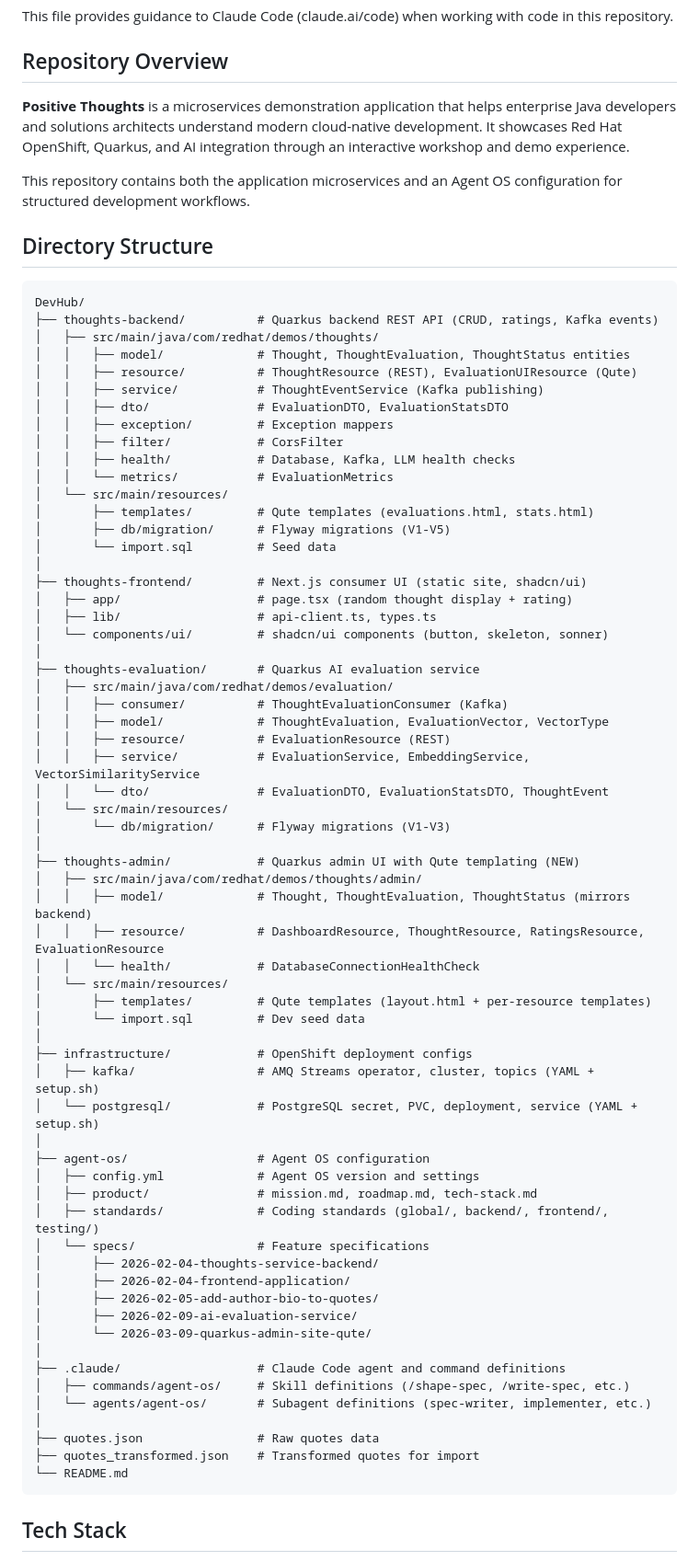
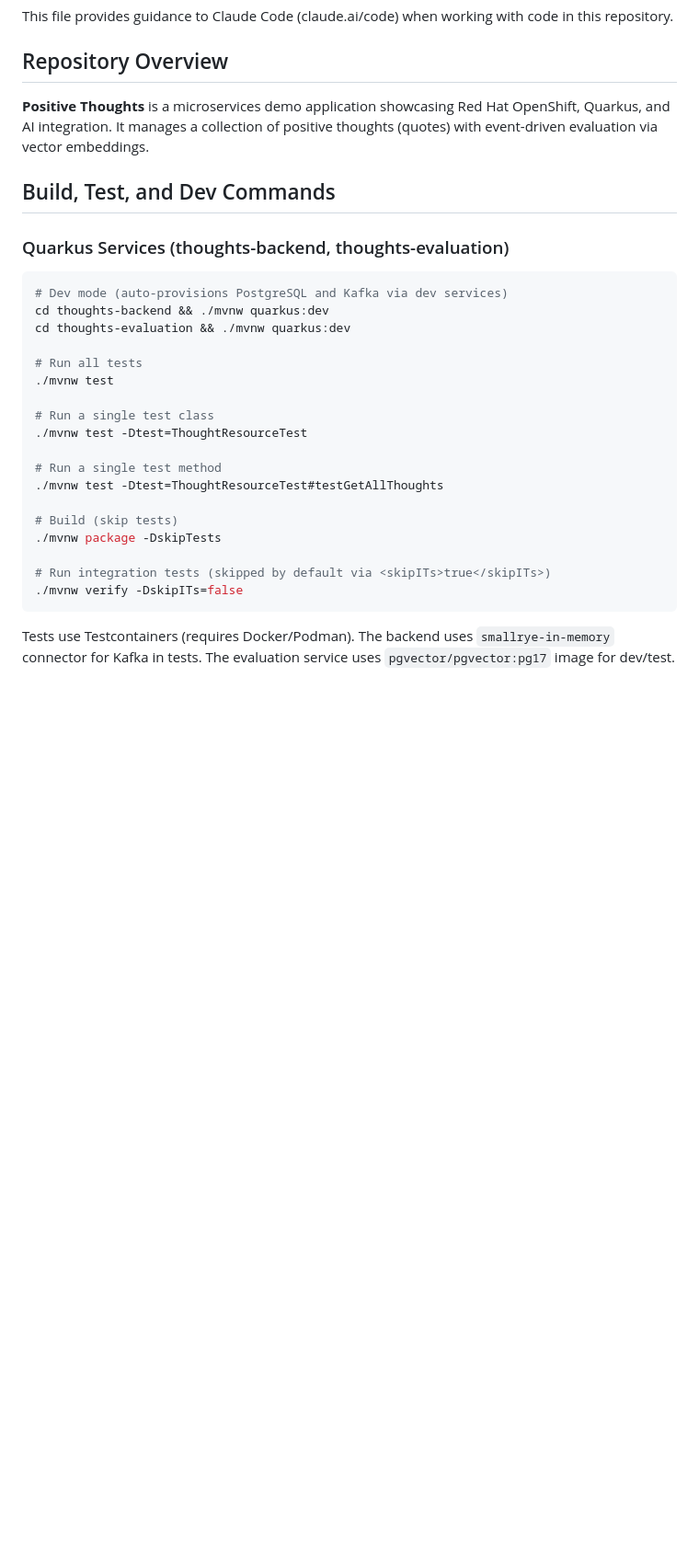
Before and after one commit to jeremyrdavis/thoughtsapp, a Markdown page: CLAUDE.md, the part around one of its changes. Shown at 92% size. Rendered like a GitHub page; blank space fills up the shorter version.

````diff
--- a/CLAUDE.md
+++ b/CLAUDE.md
@@ -4,76 +4,32 @@ This file provides guidance to Claude Code (claude.ai/code) when working with co
 
 ## Repository Overview
 
-**Positive Thoughts** is a microservices demonstration application that helps enterprise Java developers and solutions architects understand modern cloud-native development. It showcases Red Hat OpenShift, Quarkus, and AI integration through an interactive workshop and demo experience.
+**Positive Thoughts** is a microservices demo application showcasing Red Hat OpenShift, Quarkus, and AI integration. It manages a collection of positive thoughts (quotes) with event-driven evaluation via vector embeddings.
 
-This repository contains both the application microservices and an Agent OS configuration for structured development workflows.
+## Build, Test, and Dev Commands
 
-## Directory Structure
+### Quarkus Services (thoughts-backend, thoughts-evaluation)
 
-```
-DevHub/
-├── thoughts-backend/          # Quarkus backend REST API (CRUD, ratings, Kafka events)
-│   ├── src/main/java/com/redhat/demos/thoughts/
-│   │   ├── model/             # Thought, ThoughtEvaluation, ThoughtStatus entities
-│   │   ├── resource/          # ThoughtResource (REST), EvaluationUIResource (Qute)
-│   │   ├── service/           # ThoughtEventService (Kafka publishing)
-│   │   ├── dto/               # EvaluationDTO, EvaluationStatsDTO
-│   │   ├── exception/         # Exception mappers
-│   │   ├── filter/            # CorsFilter
-│   │   ├── health/            # Database, Kafka, LLM health checks
-│   │   └── metrics/           # EvaluationMetrics
-│   └── src/main/resources/
-│       ├── templates/         # Qute templates (evaluations.html, stats.html)
-│       ├── db/migration/      # Flyway migrations (V1-V5)
-│       └── import.sql         # Seed data
-│
-├── thoughts-frontend/         # Next.js consumer UI (static site, shadcn/ui)
-│   ├── app/                   # page.tsx (random thought display + rating)
-│   ├── lib/                   # api-client.ts, types.ts
-│   └── components/ui/         # shadcn/ui components (button, skeleton, sonner)
-│
-├── thoughts-evaluation/       # Quarkus AI evaluation service
-│   ├── src/main/java/com/redhat/demos/evaluation/
-│   │   ├── consumer/          # ThoughtEvaluationConsumer (Kafka)
-│   │   ├── model/             # ThoughtEvaluation, EvaluationVector, VectorType
-│   │   ├── resource/          # EvaluationResource (REST)
-│   │   ├── service/           # EvaluationService, EmbeddingService, VectorSimilarityService
-│   │   └── dto/               # EvaluationDTO, EvaluationStatsDTO, ThoughtEvent
-│   └── src/main/resources/
-│       └── db/migration/      # Flyway migrations (V1-V3)
-│
-├── thoughts-admin/            # Quarkus admin UI with Qute templating (NEW)
-│   ├── src/main/java/com/redhat/demos/thoughts/admin/
-│   │   ├── model/             # Thought, ThoughtEvaluation, ThoughtStatus (mirrors backend)
-│   │   ├── resource/          # DashboardResource, ThoughtResource, RatingsResource, EvaluationResource
-│   │   └── health/            # DatabaseConnectionHealthCheck
-│   └── src/main/resources/
-│       ├── templates/         # Qute templates (layout.html + per-resource templates)
-│       └── import.sql         # Dev seed data
-│
-├── infrastructure/            # OpenShift deployment configs
-│   ├── kafka/                 # AMQ Streams operator, cluster, topics (YAML + setup.sh)
-│   └── postgresql/            # PostgreSQL secret, PVC, deployment, service (YAML + setup.sh)
-│
-├── agent-os/                  # Agent OS configuration
-│   ├── config.yml             # Agent OS version and settings
-│   ├── product/               # mission.md, roadmap.md, tech-stack.md
-│   ├── standards/             # Coding standards (global/, backend/, frontend/, testing/)
-│   └── specs/                 # Feature specifications
-│       ├── 2026-02-04-thoughts-service-backend/
-│       ├── 2026-02-04-frontend-application/
-│       ├── 2026-02-05-add-author-bio-to-quotes/
-│       ├── 2026-02-09-ai-evaluation-service/
-│       └── 2026-03-09-quarkus-admin-site-qute/
-│
-├── .claude/                   # Claude Code agent and command definitions
-│   ├── commands/agent-os/     # Skill definitions (/shape-spec, /write-spec, etc.)
-│   └── agents/agent-os/       # Subagent definitions (spec-writer, implementer, etc.)
-│
-├── quotes.json                # Raw quotes data
-├── quotes_transformed.json    # Transformed quotes for import
-└── README.md
+```bash
+# Dev mode (auto-provisions PostgreSQL and Kafka via dev services)
+cd thoughts-backend && ./mvnw quarkus:dev
+cd thoughts-evaluation && ./mvnw quarkus:dev
+
+# Run all tests
+./mvnw test
+
+# Run a single test class
+./mvnw test -Dtest=ThoughtResourceTest
+
+# Run a single test method
+./mvnw test -Dtest=ThoughtResourceTest#testGetAllThoughts
+
+# Build (skip tests)
+./mvnw package -DskipTests
+
+# Run integration tests (skipped by default via <skipITs>true</skipITs>)
+./mvnw verify -DskipITs=false
 ```
 
-## Tech Stack
+Tests use Testcontainers (requires Docker/Podman). The backend uses `smallrye-in-memory` connector for Kafka in tests. The evaluation service uses `pgvector/pgvector:pg17` image for dev/test.
 
````
Also changed, not shown: other parts of CLAUDE.md (+52 -29 lines).
